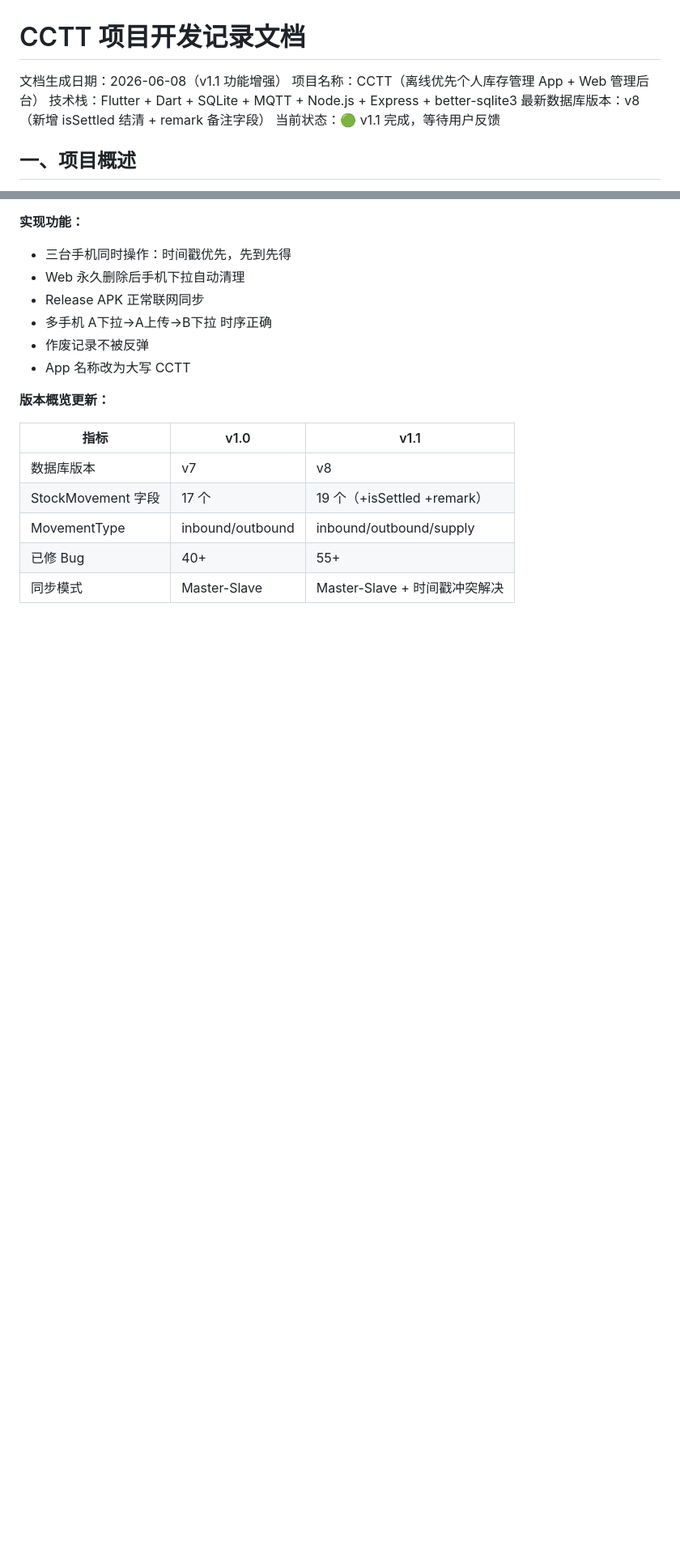
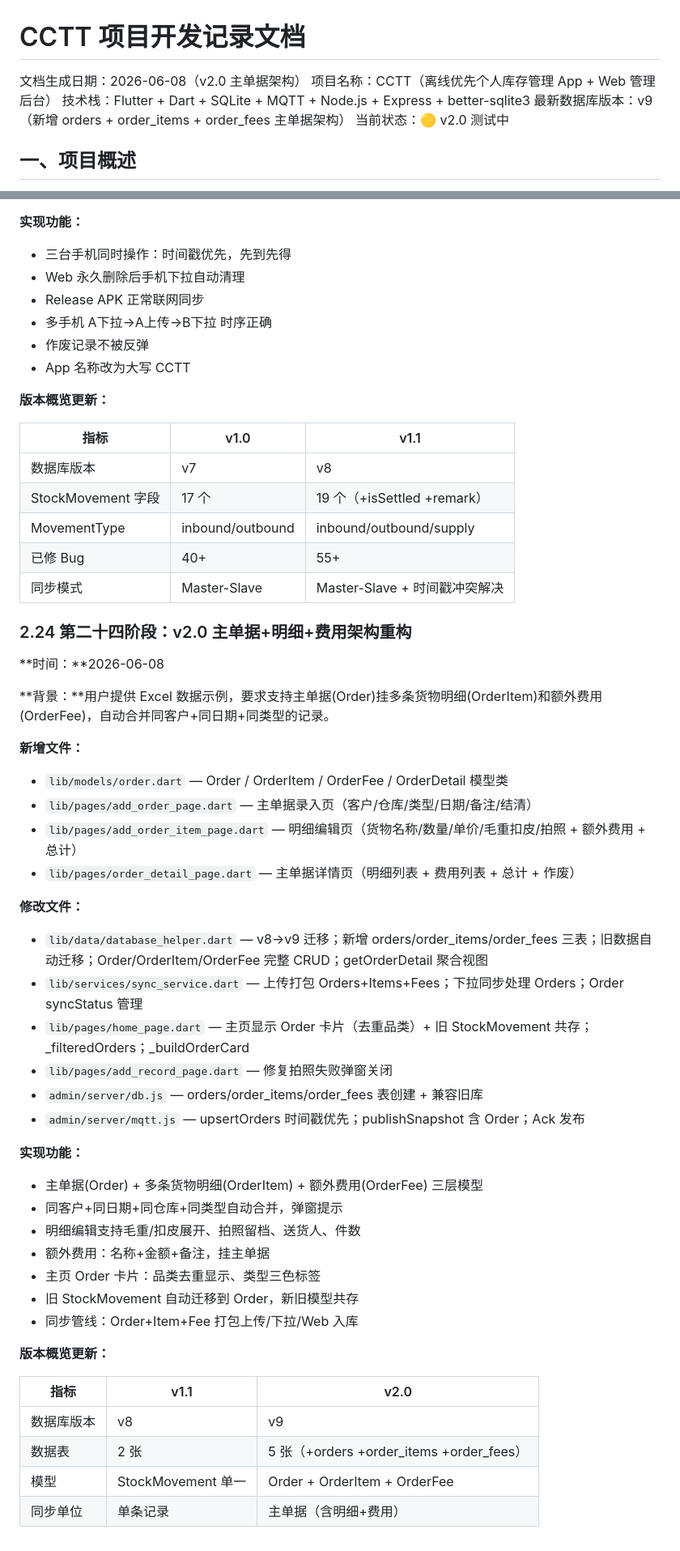
Before and after one commit to BEelzeBub5656/CCTT, a Markdown page: CCTT_开发记录.md, 2 parts joined by grey strips. Shown at 81% size. Drawn GitHub-style; blank space fills up the shorter version.

Commit message:
docs: v2.0 主单据架构开发记录更新

```diff
--- a/CCTT_开发记录.md
+++ b/CCTT_开发记录.md
@@ -1,10 +1,10 @@
 # CCTT 项目开发记录文档
 
-文档生成日期：2026-06-08（v1.1 功能增强）
+文档生成日期：2026-06-08（v2.0 主单据架构）
 项目名称：CCTT（离线优先个人库存管理 App + Web 管理后台）
 技术栈：Flutter + Dart + SQLite + MQTT + Node.js + Express + better-sqlite3
-最新数据库版本：v8（新增 isSettled 结清 + remark 备注字段）
-当前状态：🟢 v1.1 完成，等待用户反馈
+最新数据库版本：v9（新增 orders + order_items + order_fees 主单据架构）
+当前状态：🟡 v2.0 测试中
 
 ## 一、项目概述
 
@@ -696,3 +696,41 @@ at TextRecognizer.handleDetection()
 | MovementType | inbound/outbound | inbound/outbound/supply |
 | 已修 Bug | 40+ | 55+ |
 | 同步模式 | Master-Slave | Master-Slave + 时间戳冲突解决 |
+
+### 2.24 第二十四阶段：v2.0 主单据+明细+费用架构重构
+
+**时间：**2026-06-08
+
+**背景：**用户提供 Excel 数据示例，要求支持主单据(Order)挂多条货物明细(OrderItem)和额外费用(OrderFee)，自动合并同客户+同日期+同类型的记录。
+
+**新增文件：**
+- `lib/models/order.dart` — Order / OrderItem / OrderFee / OrderDetail 模型类
+- `lib/pages/add_order_page.dart` — 主单据录入页（客户/仓库/类型/日期/备注/结清）
+- `lib/pages/add_order_item_page.dart` — 明细编辑页（货物名称/数量/单价/毛重扣皮/拍照 + 额外费用 + 总计）
+- `lib/pages/order_detail_page.dart` — 主单据详情页（明细列表 + 费用列表 + 总计 + 作废）
+
+**修改文件：**
+- `lib/data/database_helper.dart` — v8→v9 迁移；新增 orders/order_items/order_fees 三表；旧数据自动迁移；Order/OrderItem/OrderFee 完整 CRUD；getOrderDetail 聚合视图
+- `lib/services/sync_service.dart` — 上传打包 Orders+Items+Fees；下拉同步处理 Orders；Order syncStatus 管理
+- `lib/pages/home_page.dart` — 主页显示 Order 卡片（去重品类）+ 旧 StockMovement 共存；_filteredOrders；_buildOrderCard
+- `lib/pages/add_record_page.dart` — 修复拍照失败弹窗关闭
+- `admin/server/db.js` — orders/order_items/order_fees 表创建 + 兼容旧库
+- `admin/server/mqtt.js` — upsertOrders 时间戳优先；publishSnapshot 含 Order；Ack 发布
+
+**实现功能：**
+- 主单据(Order) + 多条货物明细(OrderItem) + 额外费用(OrderFee) 三层模型
+- 同客户+同日期+同仓库+同类型自动合并，弹窗提示
+- 明细编辑支持毛重/扣皮展开、拍照留档、送货人、件数
+- 额外费用：名称+金额+备注，挂主单据
+- 主页 Order 卡片：品类去重显示、类型三色标签
+- 旧 StockMovement 自动迁移到 Order，新旧模型共存
+- 同步管线：Order+Item+Fee 打包上传/下拉/Web 入库
+
+**版本概览更新：**
+
+| 指标 | v1.1 | v2.0 |
+|---|---|---|
+| 数据库版本 | v8 | v9 |
+| 数据表 | 2 张 | 5 张（+orders +order_items +order_fees） |
+| 模型 | StockMovement 单一 | Order + OrderItem + OrderFee |
+| 同步单位 | 单条记录 | 主单据（含明细+费用） |
```
